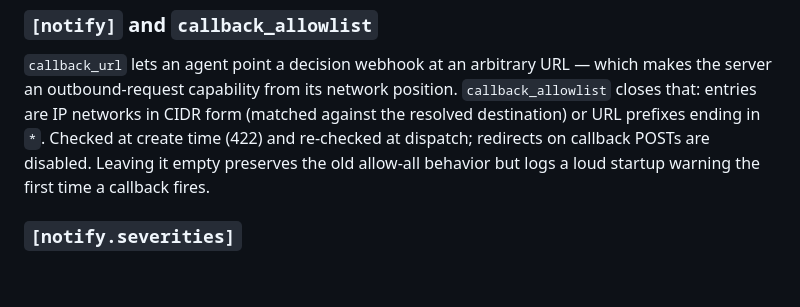
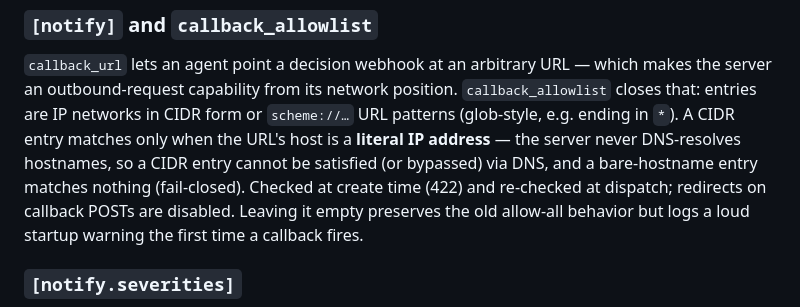
Before and after one commit to holdmyagent/arbiter, a Markdown page: docs/config.md, the part around the change. GitHub-like rendering; blank space fills up the shorter version.

```diff
--- a/docs/config.md
+++ b/docs/config.md
@@ -98,8 +98,11 @@ the single-use consume returns 410 past it.
 `callback_url` lets an agent point a decision webhook at an arbitrary URL —
 which makes the server an outbound-request capability from its network
 position. `callback_allowlist` closes that: entries are IP networks in CIDR
-form (matched against the resolved destination) or URL prefixes ending in
-`*`. Checked at create time (422) and re-checked at dispatch; redirects on
+form or `scheme://…` URL patterns (glob-style, e.g. ending in `*`). A CIDR
+entry matches only when the URL's host is a **literal IP address** — the
+server never DNS-resolves hostnames, so a CIDR entry cannot be satisfied (or
+bypassed) via DNS, and a bare-hostname entry matches nothing (fail-closed).
+Checked at create time (422) and re-checked at dispatch; redirects on
 callback POSTs are disabled. Leaving it empty preserves the old allow-all
 behavior but logs a loud startup warning the first time a callback fires.
 
```
Also changed, not shown: docs/api.md (+13 -6 lines), docs/cli.md (+3 -2 lines).
